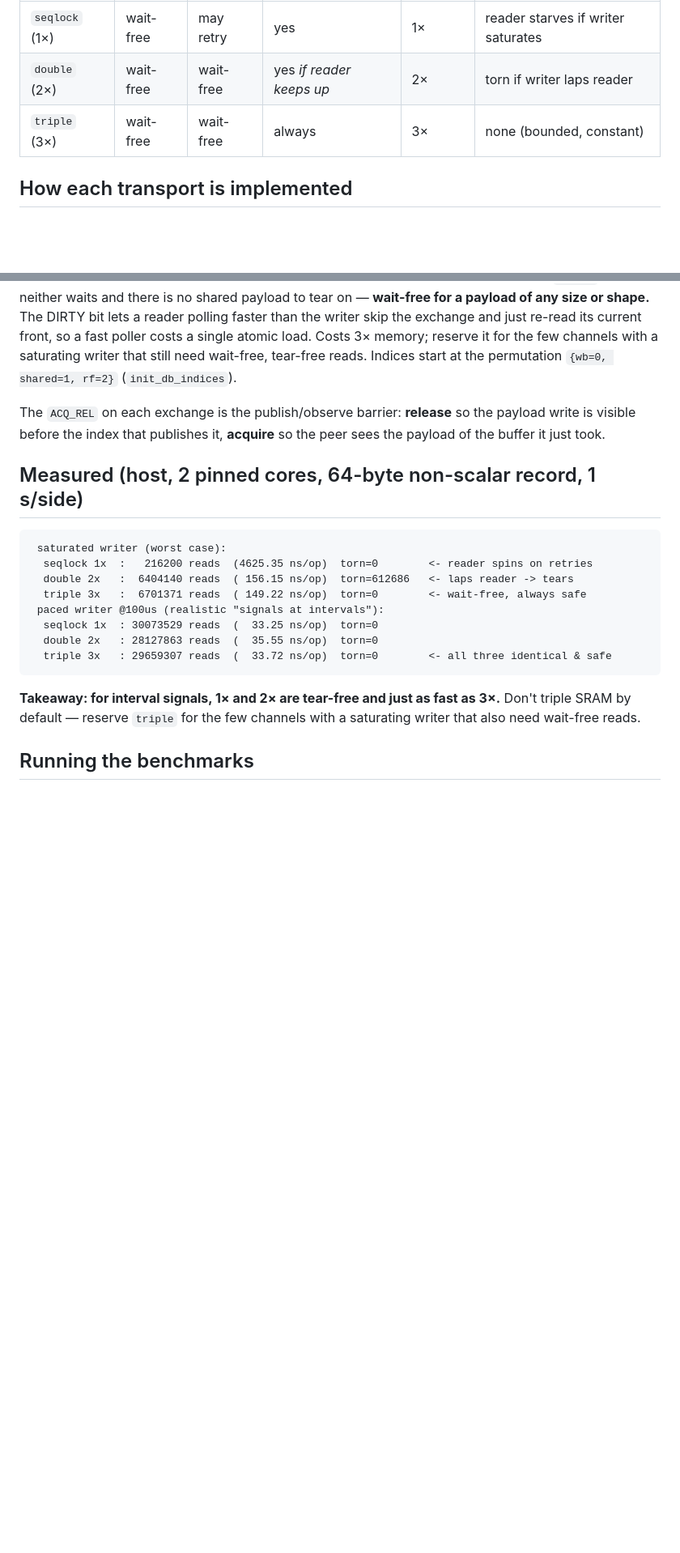
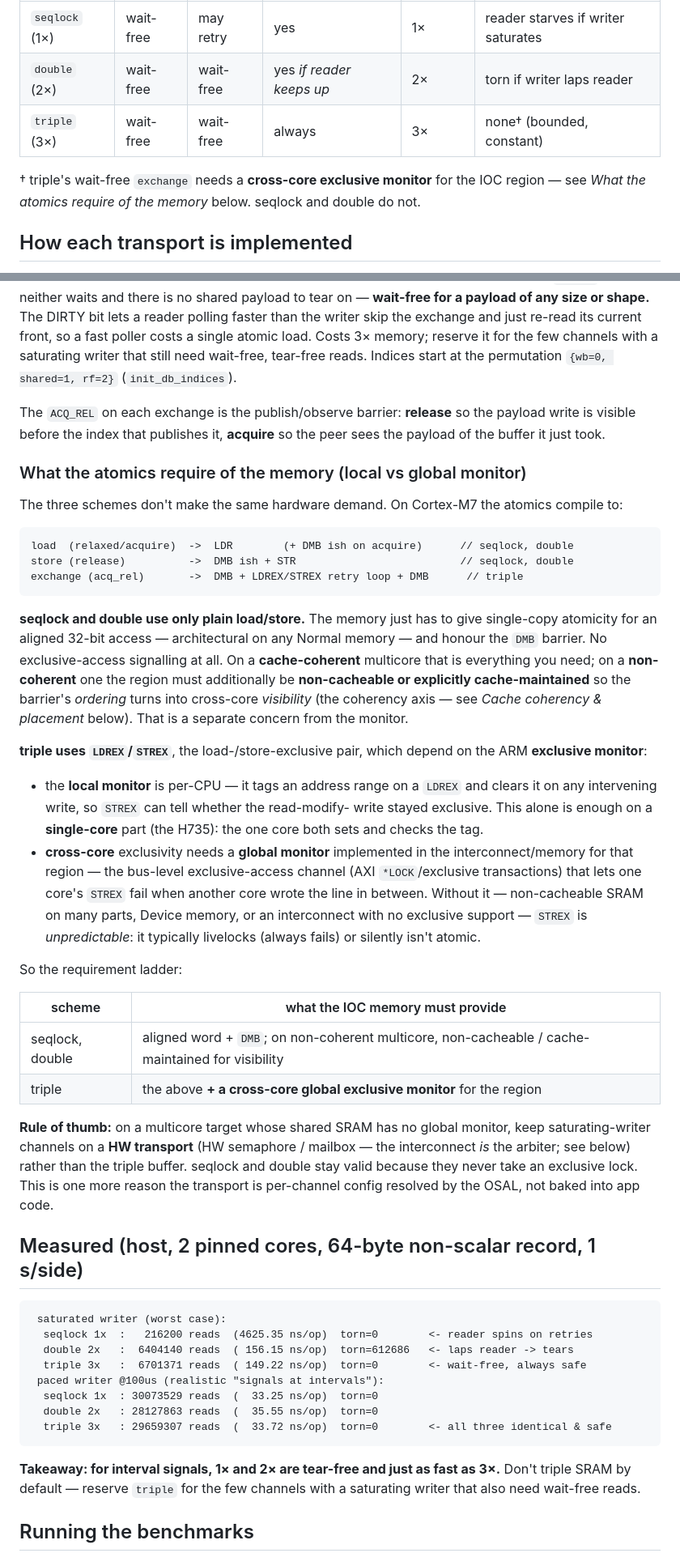
Before and after one commit to MartenH/blobly_emb, a Markdown page: docs/multicore-perf.md, 2 parts joined by grey strips. Shown at 81% size. Rendered like a GitHub page; blank space fills up the shorter version.

Commit message:
docs(multicore-perf): what the IOC atomics require of the memory (local/global monitor)
Add a "What the atomics require of the memory" subsection: the Cortex-M7 codegen
split (plain LDR/STR + DMB for seqlock/double vs LDREX/STREX for triple's exchange),
and the consequence —

- seqlock/double need only aligned-word single-copy atomicity + DMB; on
  non-coherent multicore the region must also be non-cacheable/cache-maintained
  (coherency, a separate axis).
- triple's LDREX/STREX depend on the ARM exclusive monitor: the per-CPU LOCAL
  monitor suffices single-core (the H735), but cross-core needs a GLOBAL monitor in
  the interconnect for that region; without one (non-cacheable SRAM, Device memory,
  no-exclusive interconnect) STREX is unpredictable.
- rule of thumb: no global monitor -> route saturating-writer channels to a HW
  transport, not triple.

Also flags triple's row in the transport table with a † footnote.

````diff
--- a/docs/multicore-perf.md
+++ b/docs/multicore-perf.md
@@ -27,7 +27,11 @@ changes. Software shared-memory backends today:
 |-----------|--------|--------|--------------------|--------|--------------|
 | `seqlock` (1×) | wait-free | may retry | yes | 1× | reader starves if writer saturates |
 | `double` (2×) | wait-free | wait-free | yes *if reader keeps up* | 2× | torn if writer laps reader |
-| `triple` (3×) | wait-free | wait-free | always | 3× | none (bounded, constant) |
+| `triple` (3×) | wait-free | wait-free | always | 3× | none† (bounded, constant) |
+
+† triple's wait-free `exchange` needs a **cross-core exclusive monitor** for the
+IOC region — see *What the atomics require of the memory* below. seqlock and double
+do not.
 
 ## How each transport is implemented
 
@@ -117,6 +121,53 @@ reads. Indices start at the permutation `{wb=0, shared=1, rf=2}` (`init_db_indic
 The `ACQ_REL` on each exchange is the publish/observe barrier: **release** so the
 payload write is visible before the index that publishes it, **acquire** so the
 peer sees the payload of the buffer it just took.
+
+### What the atomics require of the memory (local vs global monitor)
+
+The three schemes don't make the same hardware demand. On Cortex-M7 the atomics
+compile to:
+
+```
+load  (relaxed/acquire)  ->  LDR        (+ DMB ish on acquire)      // seqlock, double
+store (release)          ->  DMB ish + STR                          // seqlock, double
+exchange (acq_rel)       ->  DMB + LDREX/STREX retry loop + DMB      // triple
+```
+
+**seqlock and double use only plain load/store.** The memory just has to give
+single-copy atomicity for an aligned 32-bit access — architectural on any Normal
+memory — and honour the `DMB` barrier. No exclusive-access signalling at all. On a
+**cache-coherent** multicore that is everything you need; on a **non-coherent** one
+the region must additionally be **non-cacheable or explicitly cache-maintained** so
+the barrier's *ordering* turns into cross-core *visibility* (the coherency axis —
+see *Cache coherency & placement* below). That is a separate concern from the
+monitor.
+
+**triple uses `LDREX`/`STREX`**, the load-/store-exclusive pair, which depend on the
+ARM **exclusive monitor**:
+
+- the **local monitor** is per-CPU — it tags an address range on a `LDREX` and
+  clears it on any intervening write, so `STREX` can tell whether the read-modify-
+  write stayed exclusive. This alone is enough on a **single-core** part (the H735):
+  the one core both sets and checks the tag.
+- **cross-core** exclusivity needs a **global monitor** implemented in the
+  interconnect/memory for that region — the bus-level exclusive-access channel (AXI
+  `*LOCK`/exclusive transactions) that lets one core's `STREX` fail when another core
+  wrote the line in between. Without it — non-cacheable SRAM on many parts, Device
+  memory, or an interconnect with no exclusive support — `STREX` is *unpredictable*:
+  it typically livelocks (always fails) or silently isn't atomic.
+
+So the requirement ladder:
+
+| scheme | what the IOC memory must provide |
+|---|---|
+| seqlock, double | aligned word + `DMB`; on non-coherent multicore, non-cacheable / cache-maintained for visibility |
+| triple | the above **+ a cross-core global exclusive monitor** for the region |
+
+**Rule of thumb:** on a multicore target whose shared SRAM has no global monitor,
+keep saturating-writer channels on a **HW transport** (HW semaphore / mailbox — the
+interconnect *is* the arbiter; see below) rather than the triple buffer. seqlock and
+double stay valid because they never take an exclusive lock. This is one more reason
+the transport is per-channel config resolved by the OSAL, not baked into app code.
 
 ## Measured (host, 2 pinned cores, 64-byte non-scalar record, 1 s/side)
 
````
